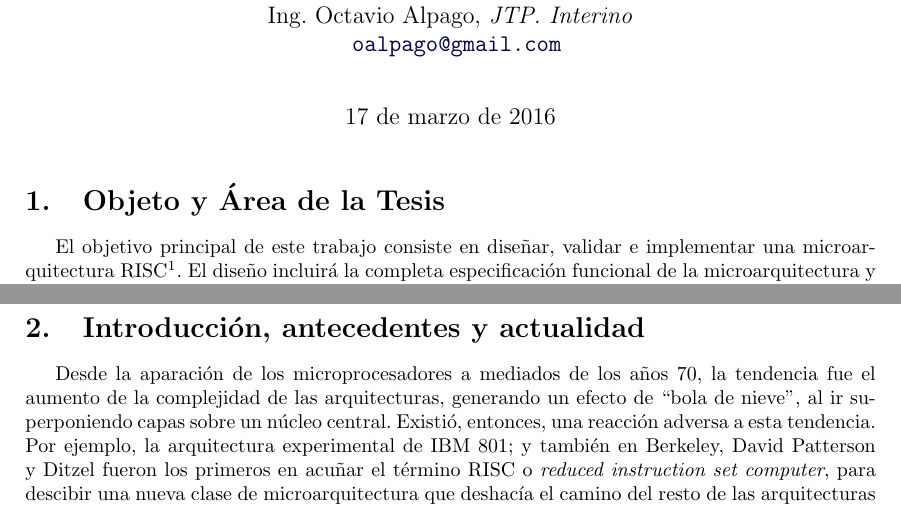
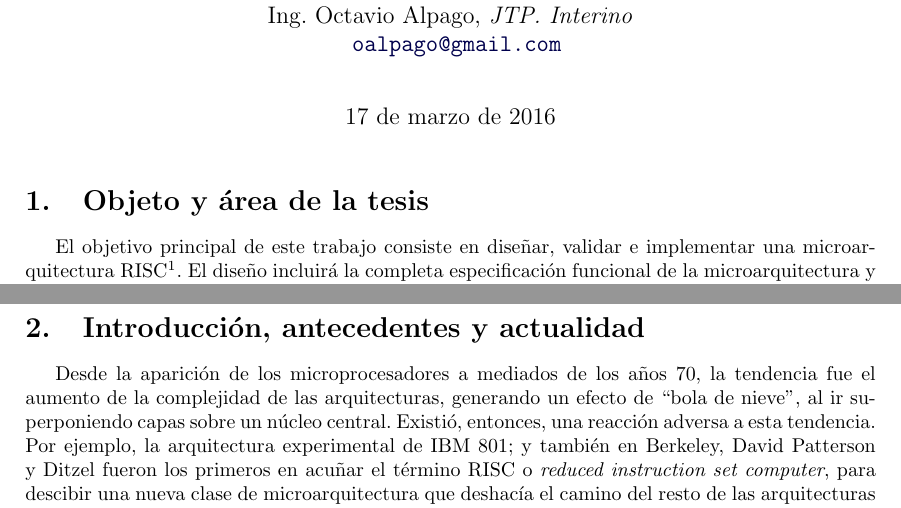
Before and after one commit to ilesser/xfire, a LaTeX thesis (digital/xfire_core/docs/thesis/propuesta/Propuesta.tex): two parts of pages 1 and 2 of 6, joined at a grey line, cut so that both start at the same text. Compiled offline with pdfLaTeX.

Commit message:
Errores sencillos

```diff
--- a/digital/xfire_core/docs/thesis/propuesta/Propuesta.tex
+++ b/digital/xfire_core/docs/thesis/propuesta/Propuesta.tex
@@ -111,7 +111,7 @@
 
 \thispagestyle{fancy}
 
-\section{Objeto y Área de la Tesis}
+\section{Objeto y área de la tesis}
 
 El objetivo principal de este trabajo consiste en diseñar, validar e implementar una microarquitectura RISC\footnote{\label{RISC}: Reduced instruction set computer. Técnica de diseño de unidades de procesamiento basadas en el hecho de que un conjunto de instrucciones simples provee una mayor performance al ser combinado con una microarquitectura capaz de ejecutar dichas instrucciones en algunos pocos ciclos de máquina.}. El diseño incluirá la completa especificación funcional de la microarquitectura y su conjunto de instrucciones (¿agregar algo de que soporta instrucciones CORDIC?). El diseño se validará mediante el desarrollo en software de un emulador de la arquitectura; la implementación se realizará en el lenguaje de descripción de hardware Verilog, y se sintetizárá en un dispositivo FPGA\footnote{\label{FPGA}Field Programmable Gate Array: dispositivo semiconductor que contiene bloques de lógica cuya interconexión y funcionalidad puede ser configurada `in situ' mediante un lenguaje de descripción especializado.}.
 
@@ -124,7 +124,7 @@ El área profesional de relevancia del trabajo de tesis es el diseño de sistema
 
 \section{Introducción, antecedentes y actualidad}
 
-Desde la aparación de los microprocesadores a mediados de los años 70, la tendencia fue el aumento de la complejidad de las arquitecturas, generando un efecto de ``bola de nieve'', al ir superponiendo capas sobre un núcleo central. Existió, entonces, una reacción adversa a esta tendencia. Por ejemplo, la arquitectura experimental de IBM 801; y también en Berkeley, David Patterson y Ditzel fueron los primeros en acuñar el término RISC o \emph{reduced instruction set computer}, para descibir una nueva clase de microarquitectura que deshacía el camino del resto de las arquitecturas hasta el momento, conocidad, en contraposición, como CISC o \emph{complex instruction set computer}. A partir de este antecendente, los principales fabricantes de microprocesadores han lanzado al mercado sus propias implementaciones basadas en los principios establecidos en IBM y Berkeley.
+Desde la aparición de los microprocesadores a mediados de los años 70, la tendencia fue el aumento de la complejidad de las arquitecturas, generando un efecto de ``bola de nieve'', al ir superponiendo capas sobre un núcleo central. Existió, entonces, una reacción adversa a esta tendencia. Por ejemplo, la arquitectura experimental de IBM 801; y también en Berkeley, David Patterson y Ditzel fueron los primeros en acuñar el término RISC o \emph{reduced instruction set computer}, para descibir una nueva clase de microarquitectura que deshacía el camino del resto de las arquitecturas hasta el momento, conocidad, en contraposición, como CISC o \emph{complex instruction set computer}. A partir de este antecendente, los principales fabricantes de microprocesadores han lanzado al mercado sus propias implementaciones basadas en los principios establecidos en IBM y Berkeley.
 
 El concepto de las arquitecturas RISC se basa, principalmenten, en el hecho de que al simplificar la lógica necesaria para la ejecución de una instrucción, permite aumentar la frecuencia de operación de las compuertas que componen la lógica. Además, es posible dividir la ejecución de la instrucciones en etapas sencillas y consuecutivas, permitiendo de esta manera implementar fácilmente optimizaciones como, por ejemplo, una arquitectura de \emph{pipeline}\footnote{\label{Pipeline}: Técnica de diseño...}. Es por eso que el conjunto de instrucciones es sencillo, permitiendo solamente operaciones básicas entre registros internos del microprocesador. El trabajo realizado por cada instrucción, en general, es menor que el generado por una instrucción CISC, pero se hace de manera sencilla y rápida. Es importante notar que nó sólamente la ganancia radica en poder aumentar la frecuencia de operación de la lógica, si no que estas condiciones de diseño facilitan el desarrollo de diseños de bajo consumo, característica muy valorada en el nicho de los sistemas embebidos.
 
```
Also changed, not shown: digital/xfire_core/docs/thesis/propuesta/Propuesta.pdf.
